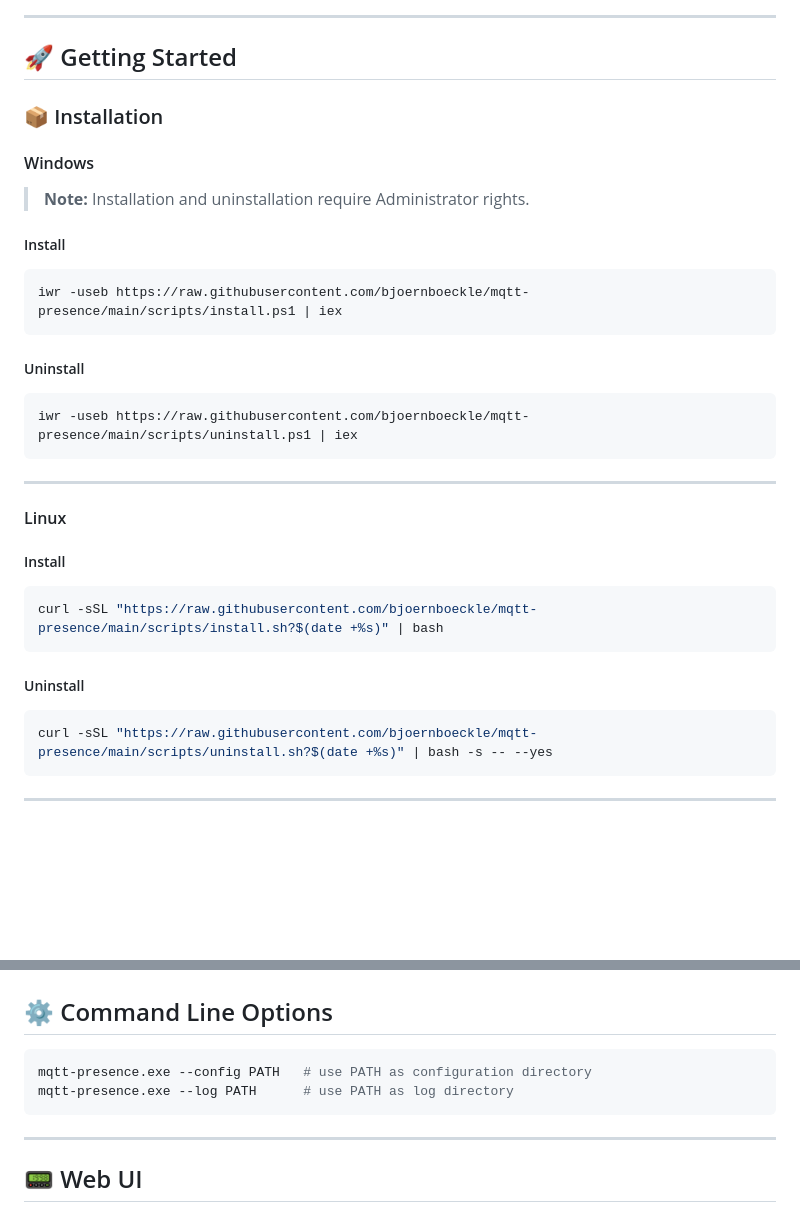
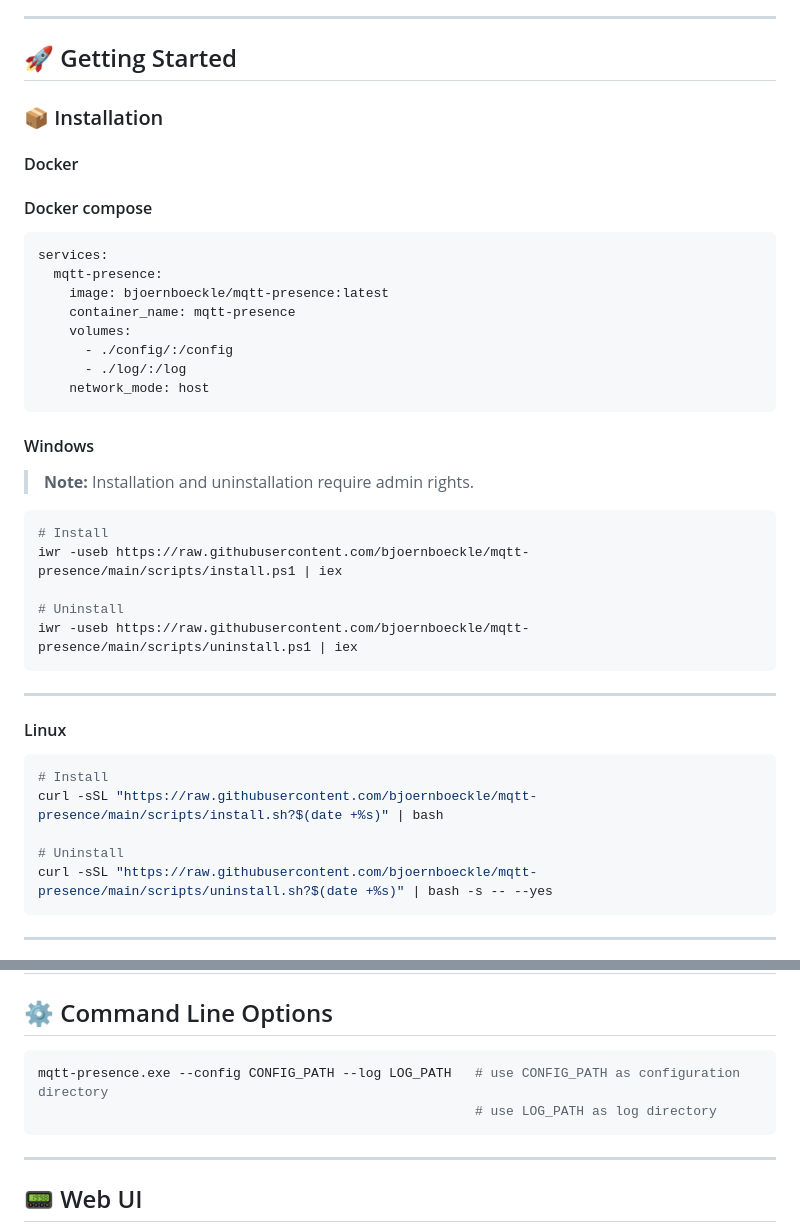
Before and after one commit to bjoernboeckle/mqtt-presence, a Markdown page: README.md, 2 parts joined by grey strips. Rendered like a GitHub page; blank space fills up the shorter version.

Commit message:
Improved readme

````diff
--- a/README.md
+++ b/README.md
@@ -27,19 +27,30 @@ It is especially useful in smart home environments such as [Home Assistant](http
 
 ### 📦 Installation
 
+#### Docker
+
+#### Docker compose
+```yaml
+services:
+  mqtt-presence:
+    image: bjoernboeckle/mqtt-presence:latest
+    container_name: mqtt-presence
+    volumes:
+      - ./config/:/config
+      - ./log/:/log
+    network_mode: host
+```
+
 #### Windows
 
-> **Note:** Installation and uninstallation require Administrator rights.
+> **Note:** Installation and uninstallation require admin rights.
 
-##### Install
 
 ```powershell
+# Install
 iwr -useb https://raw.githubusercontent.com/bjoernboeckle/mqtt-presence/main/scripts/install.ps1 | iex
-```
 
-##### Uninstall
-
-```powershell
+# Uninstall
 iwr -useb https://raw.githubusercontent.com/bjoernboeckle/mqtt-presence/main/scripts/uninstall.ps1 | iex
 ```
 
@@ -47,15 +58,12 @@ iwr -useb https://raw.githubusercontent.com/bjoernboeckle/mqtt-presence/main/scr
 
 #### Linux
 
-##### Install
 
 ```bash
+# Install
 curl -sSL "https://raw.githubusercontent.com/bjoernboeckle/mqtt-presence/main/scripts/install.sh?$(date +%s)" | bash
-```
 
-##### Uninstall
-
-```bash
+# Uninstall
 curl -sSL "https://raw.githubusercontent.com/bjoernboeckle/mqtt-presence/main/scripts/uninstall.sh?$(date +%s)" | bash -s -- --yes
 ```
 
@@ -98,8 +106,8 @@ mqtt-presence.exe
 ## ⚙️ Command Line Options
 
 ```bash
-mqtt-presence.exe --config PATH   # use PATH as configuration directory
-mqtt-presence.exe --log PATH      # use PATH as log directory
+mqtt-presence.exe --config CONFIG_PATH --log LOG_PATH   # use CONFIG_PATH as configuration directory
+                                                        # use LOG_PATH as log directory
 ```
 
 ---
````
